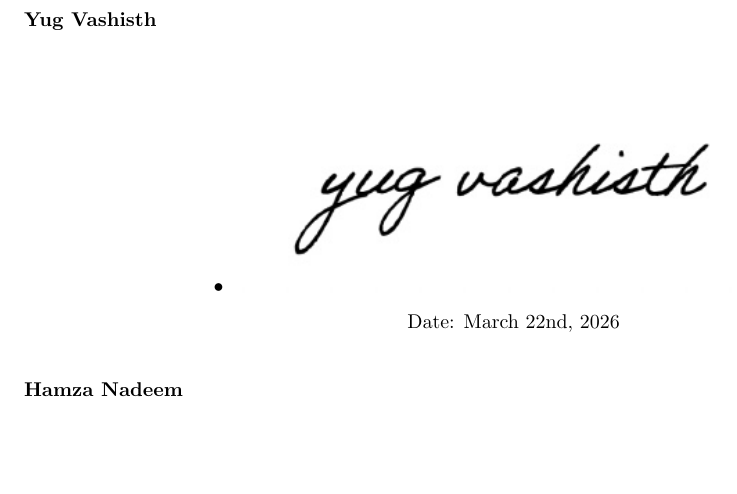
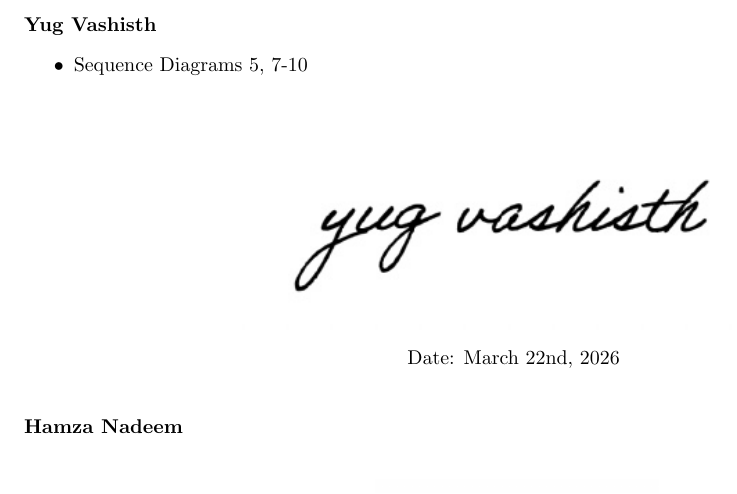
Before and after one commit to Yug-Vashisth/3A04_Group1, a LaTeX document (Deliverable_3/SE3A04_D3_Template.tex): part of page 21 of 21, cut so that both start at the same text, the shorter picture padded with empty space. Compiled offline with pdfLaTeX.

Commit message:
pushing Seq. diagram files

```diff
--- a/Deliverable_3/SE3A04_D3_Template.tex
+++ b/Deliverable_3/SE3A04_D3_Template.tex
@@ -273,7 +273,7 @@ Include a Division of Labour sheet which indicates the contributions of each tea
 
 \noindent \textbf{Yug Vashisth}
 \begin{itemize}
-    \item
+    \item Sequence Diagrams 5, 7-10
 
     \vspace{0.5cm}
         \centering
```
Also changed, not shown: Deliverable_2/Tutorial01_Group1_D2.pdf (added), Deliverable_3/SE3A04_D3_Template.pdf (added), Deliverable_3/Sequence_Diagrams/BE10.png (added), Deliverable_3/Sequence_Diagrams/BE5.png (added), Deliverable_3/Sequence_Diagrams/BE7.png (added), Deliverable_3/Sequence_Diagrams/BE8.png (added), Deliverable_3/Sequence_Diagrams/BE9.png (added), 7 other files.
